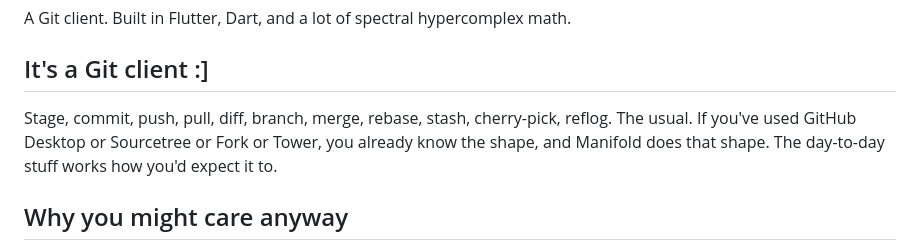
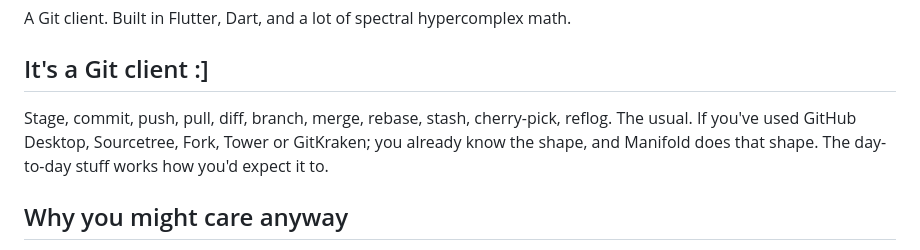
Before and after one commit to worflor/git-desktop-premium-ultra-promax-plus-R, a Markdown page: README.md, the part around the change. Drawn GitHub-style.

```diff
--- a/README.md
+++ b/README.md
@@ -5,8 +5,8 @@ A Git client. Built in Flutter, Dart, and a lot of spectral hypercomplex math.
 ## It's a Git client :]
 
 Stage, commit, push, pull, diff, branch, merge, rebase, stash, cherry-pick,
-reflog. The usual. If you've used GitHub Desktop or Sourcetree or Fork or
-Tower, you already know the shape, and Manifold does that shape. The
+reflog. The usual. If you've used GitHub Desktop, Sourcetree, Fork,
+Tower or GitKraken; you already know the shape, and Manifold does that shape. The
 day-to-day stuff works how you'd expect it to.
 
 ## Why you might care anyway
```
